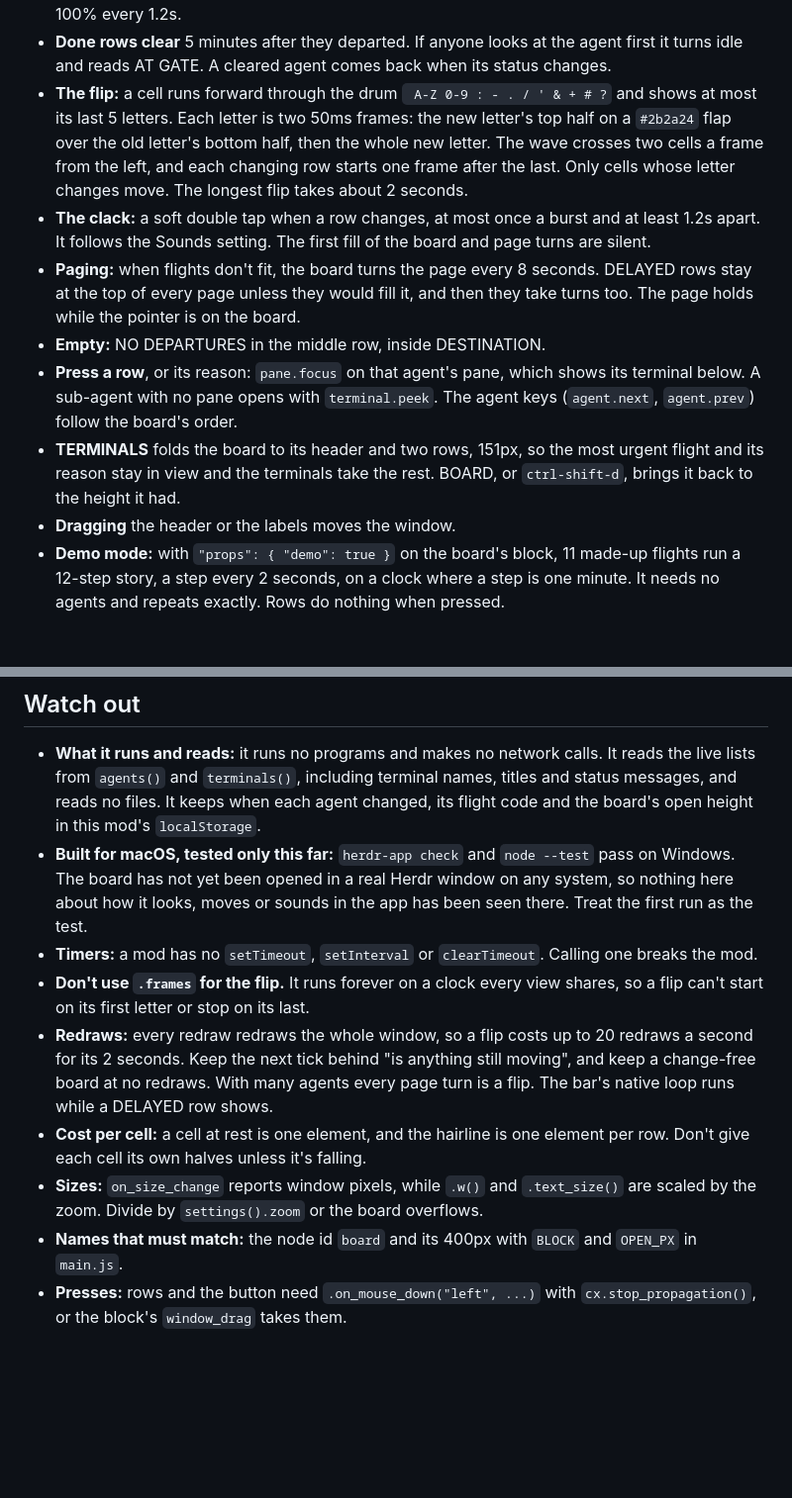
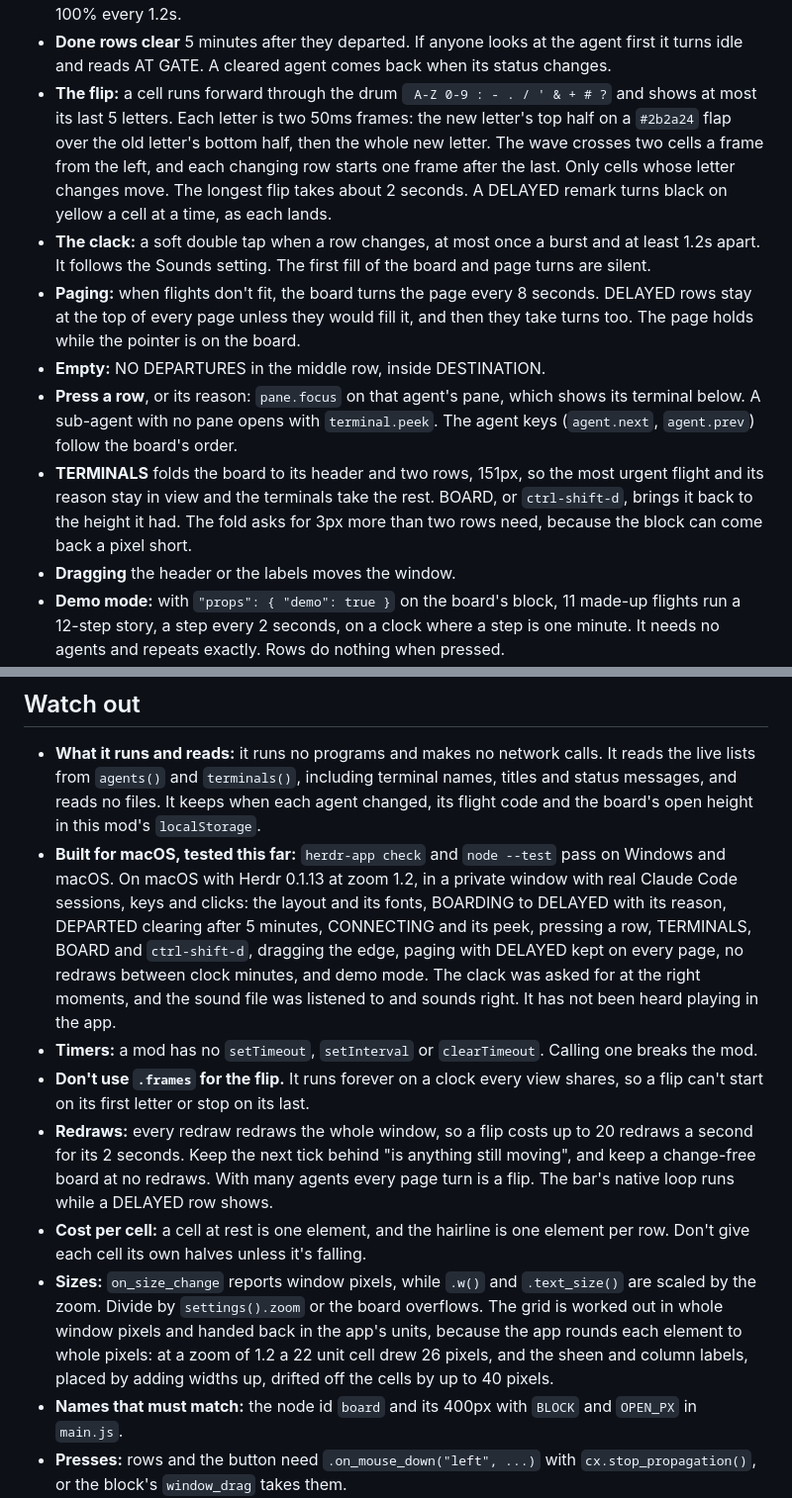
Before and after one commit to adamentwistle/herdr-departures, a Markdown page: RECIPE.md, 2 parts joined by grey strips. Shown at 99% size. Rendered like a GitHub page; blank space fills up the shorter version.

```diff
--- a/RECIPE.md
+++ b/RECIPE.md
@@ -38,12 +38,12 @@ A window from 1100px up gets the same 45 or 46 cells across with larger or small
 - **The reason** is the terminal's `report.msg`, else "needs permission", "has a question" or "needs a sign-in" from its kind, else "stopped on an error" or "waiting on you". It runs from under DESTINATION to the end of the row.
 - **A blinking bar**, 4px wide and yellow, sits left of each DELAYED row, fading between 25% and 100% every 1.2s.
 - **Done rows clear** 5 minutes after they departed. If anyone looks at the agent first it turns idle and reads AT GATE. A cleared agent comes back when its status changes.
-- **The flip:** a cell runs forward through the drum ` A-Z 0-9 : - . / ' & + # ?` and shows at most its last 5 letters. Each letter is two 50ms frames: the new letter's top half on a `#2b2a24` flap over the old letter's bottom half, then the whole new letter. The wave crosses two cells a frame from the left, and each changing row starts one frame after the last. Only cells whose letter changes move. The longest flip takes about 2 seconds.
+- **The flip:** a cell runs forward through the drum ` A-Z 0-9 : - . / ' & + # ?` and shows at most its last 5 letters. Each letter is two 50ms frames: the new letter's top half on a `#2b2a24` flap over the old letter's bottom half, then the whole new letter. The wave crosses two cells a frame from the left, and each changing row starts one frame after the last. Only cells whose letter changes move. The longest flip takes about 2 seconds. A DELAYED remark turns black on yellow a cell at a time, as each lands.
 - **The clack:** a soft double tap when a row changes, at most once a burst and at least 1.2s apart. It follows the Sounds setting. The first fill of the board and page turns are silent.
 - **Paging:** when flights don't fit, the board turns the page every 8 seconds. DELAYED rows stay at the top of every page unless they would fill it, and then they take turns too. The page holds while the pointer is on the board.
 - **Empty:** NO DEPARTURES in the middle row, inside DESTINATION.
 - **Press a row**, or its reason: `pane.focus` on that agent's pane, which shows its terminal below. A sub-agent with no pane opens with `terminal.peek`. The agent keys (`agent.next`, `agent.prev`) follow the board's order.
-- **TERMINALS** folds the board to its header and two rows, 151px, so the most urgent flight and its reason stay in view and the terminals take the rest. BOARD, or `ctrl-shift-d`, brings it back to the height it had.
+- **TERMINALS** folds the board to its header and two rows, 151px, so the most urgent flight and its reason stay in view and the terminals take the rest. BOARD, or `ctrl-shift-d`, brings it back to the height it had. The fold asks for 3px more than two rows need, because the block can come back a pixel short.
 - **Dragging** the header or the labels moves the window.
 - **Demo mode:** with `"props": { "demo": true }` on the board's block, 11 made-up flights run a 12-step story, a step every 2 seconds, on a clock where a step is one minute. It needs no agents and repeats exactly. Rows do nothing when pressed.
 
@@ -68,12 +68,12 @@ A window from 1100px up gets the same 45 or 46 cells across with larger or small
 ## Watch out
 
 - **What it runs and reads:** it runs no programs and makes no network calls. It reads the live lists from `agents()` and `terminals()`, including terminal names, titles and status messages, and reads no files. It keeps when each agent changed, its flight code and the board's open height in this mod's `localStorage`.
-- **Built for macOS, tested only this far:** `herdr-app check` and `node --test` pass on Windows. The board has not yet been opened in a real Herdr window on any system, so nothing here about how it looks, moves or sounds in the app has been seen there. Treat the first run as the test.
+- **Built for macOS, tested this far:** `herdr-app check` and `node --test` pass on Windows and macOS. On macOS with Herdr 0.1.13 at zoom 1.2, in a private window with real Claude Code sessions, keys and clicks: the layout and its fonts, BOARDING to DELAYED with its reason, DEPARTED clearing after 5 minutes, CONNECTING and its peek, pressing a row, TERMINALS, BOARD and `ctrl-shift-d`, dragging the edge, paging with DELAYED kept on every page, no redraws between clock minutes, and demo mode. The clack was asked for at the right moments, and the sound file was listened to and sounds right. It has not been heard playing in the app.
 - **Timers:** a mod has no `setTimeout`, `setInterval` or `clearTimeout`. Calling one breaks the mod.
 - **Don't use `.frames` for the flip.** It runs forever on a clock every view shares, so a flip can't start on its first letter or stop on its last.
 - **Redraws:** every redraw redraws the whole window, so a flip costs up to 20 redraws a second for its 2 seconds. Keep the next tick behind "is anything still moving", and keep a change-free board at no redraws. With many agents every page turn is a flip. The bar's native loop runs while a DELAYED row shows.
 - **Cost per cell:** a cell at rest is one element, and the hairline is one element per row. Don't give each cell its own halves unless it's falling.
-- **Sizes:** `on_size_change` reports window pixels, while `.w()` and `.text_size()` are scaled by the zoom. Divide by `settings().zoom` or the board overflows.
+- **Sizes:** `on_size_change` reports window pixels, while `.w()` and `.text_size()` are scaled by the zoom. Divide by `settings().zoom` or the board overflows. The grid is worked out in whole window pixels and handed back in the app's units, because the app rounds each element to whole pixels: at a zoom of 1.2 a 22 unit cell drew 26 pixels, and the sheen and column labels, placed by adding widths up, drifted off the cells by up to 40 pixels.
 - **Names that must match:** the node id `board` and its 400px with `BLOCK` and `OPEN_PX` in `main.js`.
 - **Presses:** rows and the button need `.on_mouse_down("left", ...)` with `cx.stop_propagation()`, or the block's `window_drag` takes them.
 - **Colors** are fixed in `view.js` and don't follow the theme. The theme picker changes only what's under the board.
```
Also changed, not shown: README.md (+1 -1 lines), preview.png (added), 5 other files.
